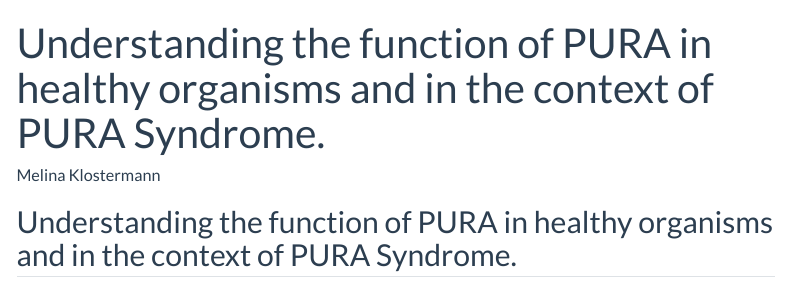
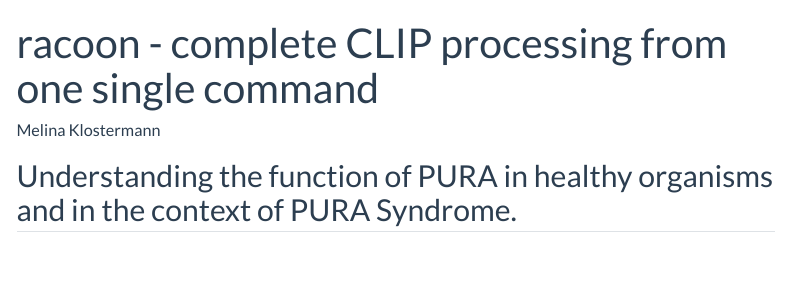
Before and after one commit to ZarnackGroup/ZarnackPage, a Quarto document (tools_posts/raccon/index.qmd): the page in a window 1100 px wide, from its top. Rendered offline with R 4.5, knitr and Pandoc in place of Quarto, with nearby package versions; menus at the side of the page are left out.

Commit message:
Update index.qmd

```diff
--- a/tools_posts/raccon/index.qmd
+++ b/tools_posts/raccon/index.qmd
@@ -1,6 +1,6 @@
 ---
-title: "Understanding the function of PURA in healthy organisms and in the context of PURA Syndrome."
-description: ""
+title: "racoon - complete CLIP processing from one single command"
+description: "racoon processes your raw iCLIP or eCLIP read data to crosslinks with single nucleotide resolution"
 author: "Melina Klostermann"
 image: Logo_PURA_pbody.png
 draft: false
```
